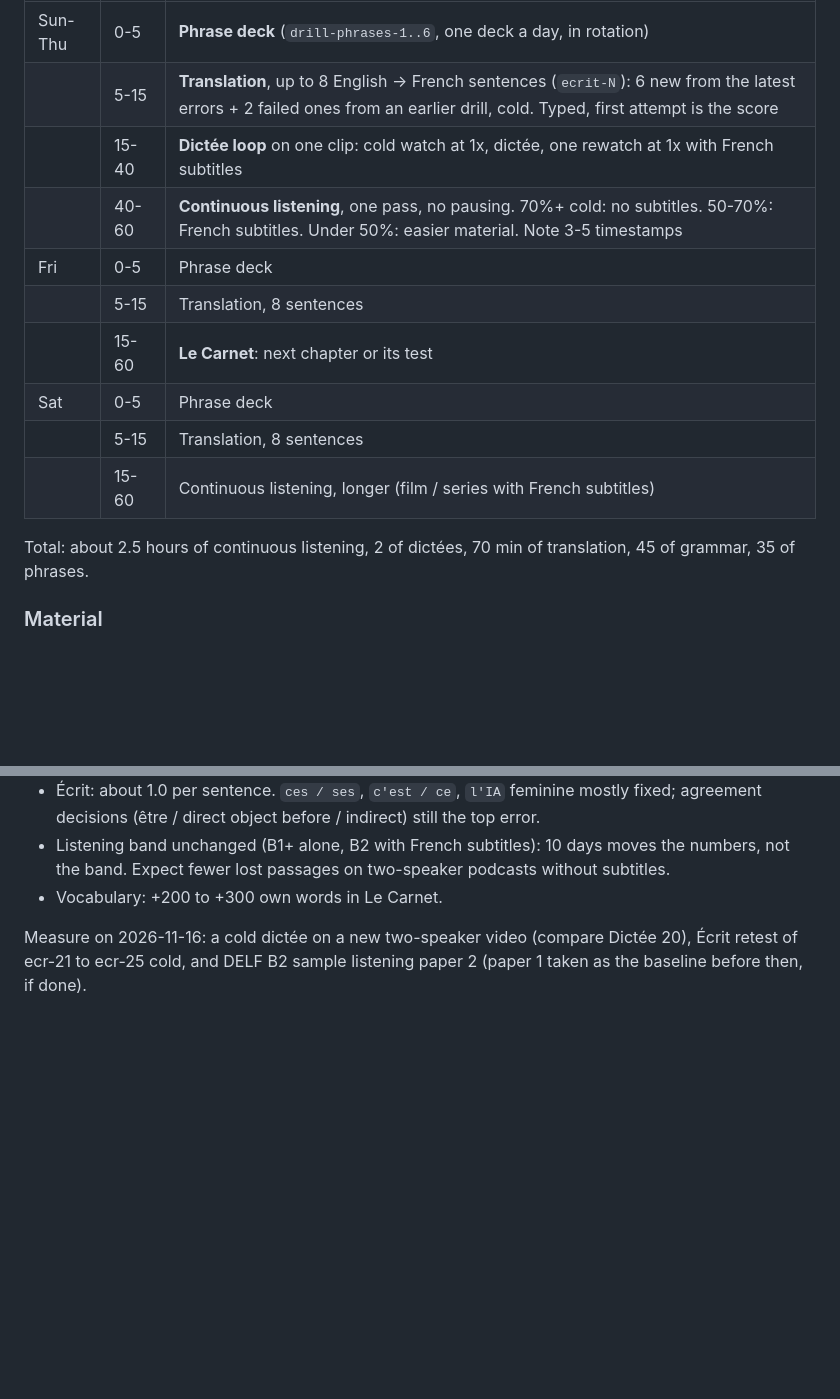
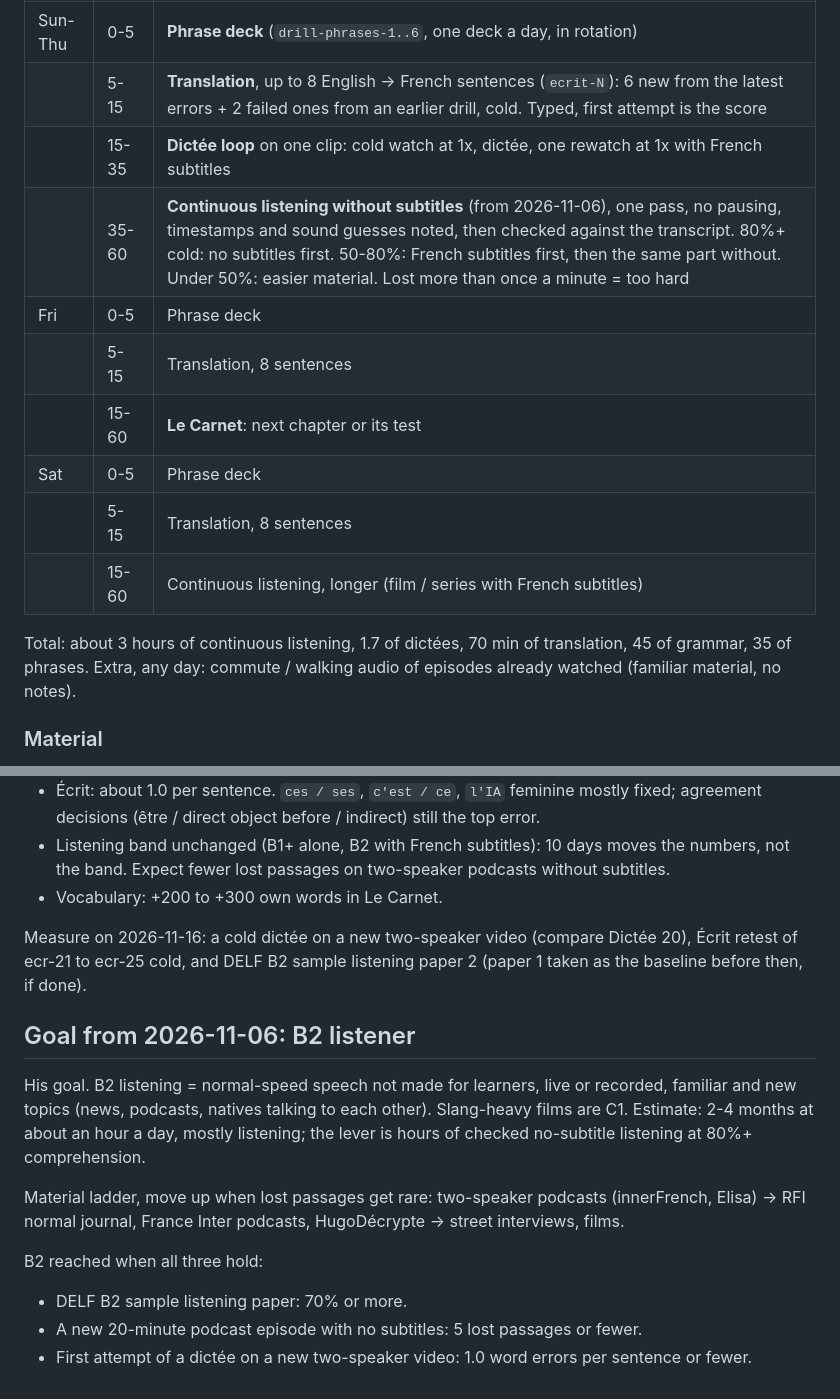
Before and after one commit to yarivg/studying-french, a Markdown page: study-log/plan.md, 2 parts joined by grey strips. Drawn GitHub-style; blank space fills up the shorter version.

Commit message:
Plan: B2 listening goal, 25 min daily no-subtitle listening, exit criteria

```diff
--- a/study-log/plan.md
+++ b/study-log/plan.md
@@ -84,8 +84,8 @@ sentence, 02:14 gave 1.5). Fri / Sat are free daytime, used for the work that ne
 |---|---|---|
 | Sun-Thu | 0-5 | **Phrase deck** (`drill-phrases-1..6`, one deck a day, in rotation) |
 | | 5-15 | **Translation**, up to 8 English -> French sentences (`ecrit-N`): 6 new from the latest errors + 2 failed ones from an earlier drill, cold. Typed, first attempt is the score |
-| | 15-40 | **Dictée loop** on one clip: cold watch at 1x, dictée, one rewatch at 1x with French subtitles |
-| | 40-60 | **Continuous listening**, one pass, no pausing. 70%+ cold: no subtitles. 50-70%: French subtitles. Under 50%: easier material. Note 3-5 timestamps |
+| | 15-35 | **Dictée loop** on one clip: cold watch at 1x, dictée, one rewatch at 1x with French subtitles |
+| | 35-60 | **Continuous listening without subtitles** (from 2026-11-06), one pass, no pausing, timestamps and sound guesses noted, then checked against the transcript. 80%+ cold: no subtitles first. 50-80%: French subtitles first, then the same part without. Under 50%: easier material. Lost more than once a minute = too hard |
 | Fri | 0-5 | Phrase deck |
 | | 5-15 | Translation, 8 sentences |
 | | 15-60 | **Le Carnet**: next chapter or its test |
@@ -93,8 +93,9 @@ sentence, 02:14 gave 1.5). Fri / Sat are free daytime, used for the work that ne
 | | 5-15 | Translation, 8 sentences |
 | | 15-60 | Continuous listening, longer (film / series with French subtitles) |
 
-Total: about 2.5 hours of continuous listening, 2 of dictées, 70 min of translation, 45 of
-grammar, 35 of phrases.
+Total: about 3 hours of continuous listening, 1.7 of dictées, 70 min of translation, 45 of
+grammar, 35 of phrases. Extra, any day: commute / walking audio of episodes already watched
+(familiar material, no notes).
 
 ### Material
 
@@ -150,3 +151,18 @@ Forecast for 2026-11-16, if the pace holds (about an hour a day):
 Measure on 2026-11-16: a cold dictée on a new two-speaker video (compare Dictée 20), Écrit retest
 of ecr-21 to ecr-25 cold, and DELF B2 sample listening paper 2 (paper 1 taken as the baseline
 before then, if done).
+
+## Goal from 2026-11-06: B2 listener
+
+His goal. B2 listening = normal-speed speech not made for learners, live or recorded, familiar
+and new topics (news, podcasts, natives talking to each other). Slang-heavy films are C1.
+Estimate: 2-4 months at about an hour a day, mostly listening; the lever is hours of checked
+no-subtitle listening at 80%+ comprehension.
+
+Material ladder, move up when lost passages get rare: two-speaker podcasts (innerFrench, Elisa)
+-> RFI normal journal, France Inter podcasts, HugoDécrypte -> street interviews, films.
+
+B2 reached when all three hold:
+- DELF B2 sample listening paper: 70% or more.
+- A new 20-minute podcast episode with no subtitles: 5 lost passages or fewer.
+- First attempt of a dictée on a new two-speaker video: 1.0 word errors per sentence or fewer.
```
